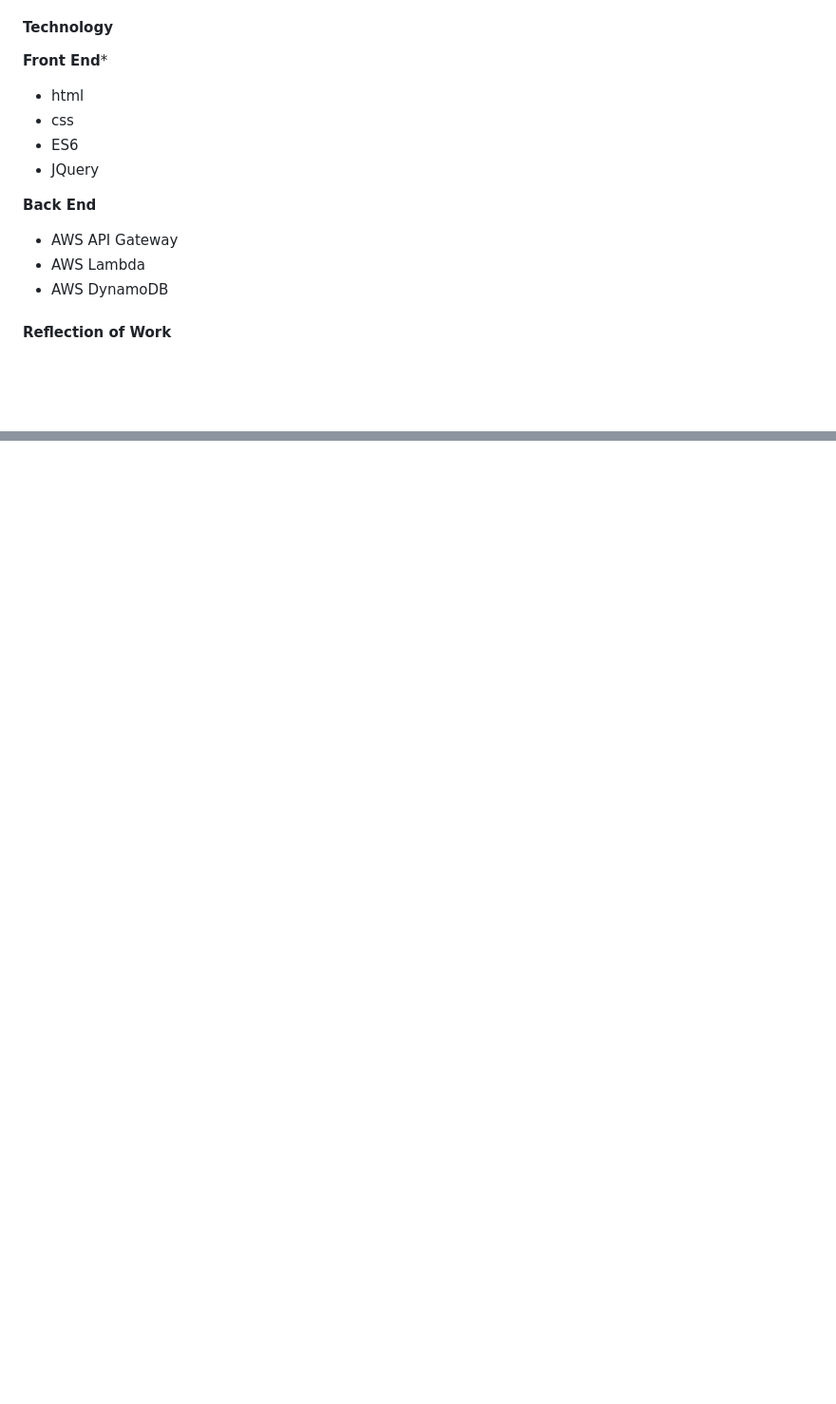
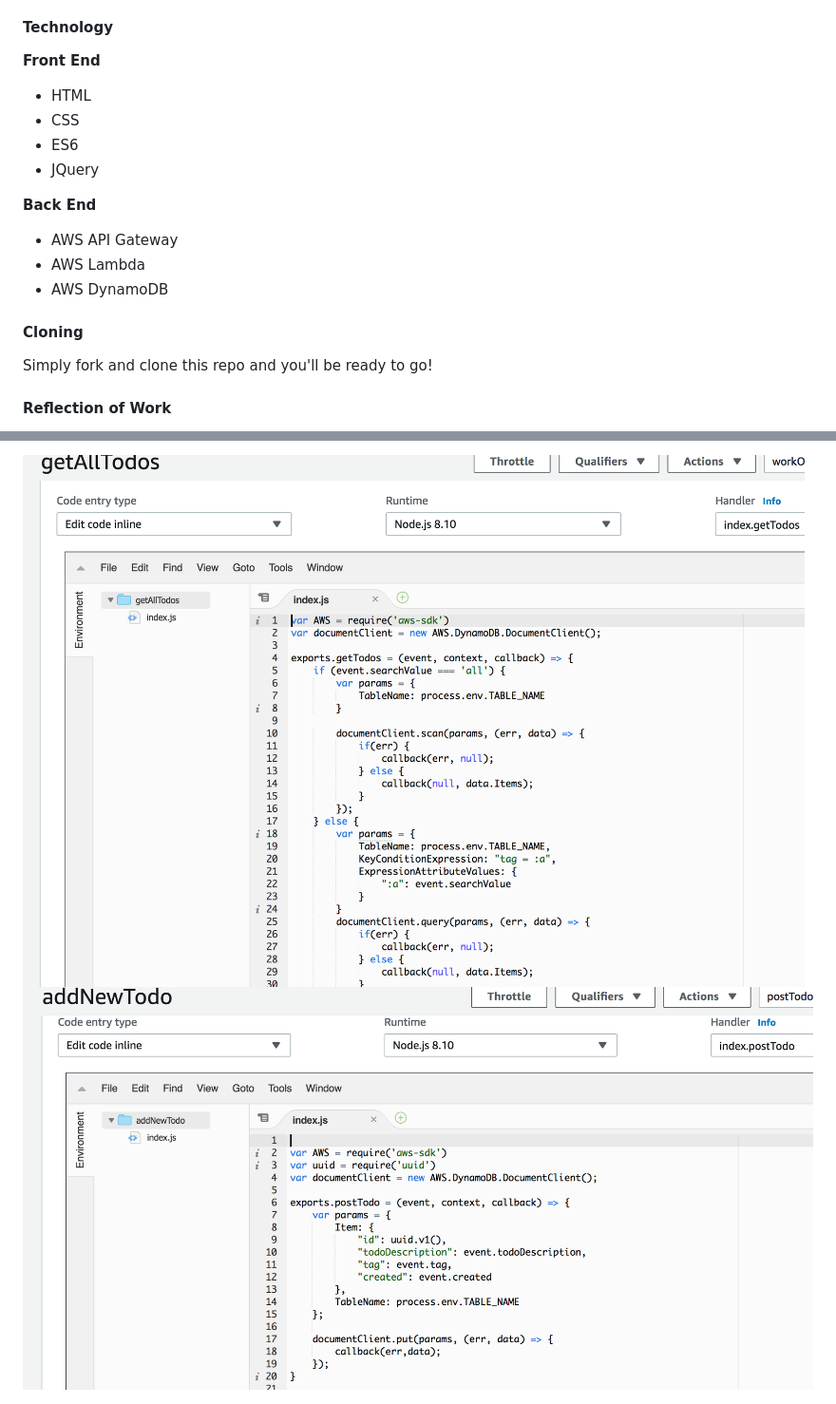
Before and after one commit to KathleenScriver/nordstrom_code_challenge, a Markdown page: README.md, 2 parts joined by grey strips. Shown: that part at 95% size. Drawn GitHub-style; pictures changed too: assets/addLambda.png (added), assets/getLambda.png (added); blank space fills up the shorter version.

```diff
--- a/README.md
+++ b/README.md
@@ -8,9 +8,9 @@ The objective of this code challenge was to create a simple note taking app (ToD
   - Ability to filter items by tag and by date.
 
 #### Technology
-  **Front End***
-  - html
-  - css
+  **Front End**
+  - HTML
+  - CSS
   - ES6
   - JQuery
 
@@ -18,6 +18,10 @@ The objective of this code challenge was to create a simple note taking app (ToD
   - AWS API Gateway
   - AWS Lambda
   - AWS DynamoDB
+
+#### Cloning
+
+  Simply fork and clone this repo and you'll be ready to go!
 
 #### Reflection of Work
 
@@ -35,0 +56,3 @@ Currently, the sort by date functionality puts the items in order from least to
+<img src='assets/getLambda.png'>
+
+<img src='assets/addLambda.png'>
```
Also changed, not shown: other parts of README.md (+17 -1 lines), assets/API Gateway Console.png (added), assets/DynamoDB Console.png (added), assets/LambdaConsole.png (added), 8 other files.
